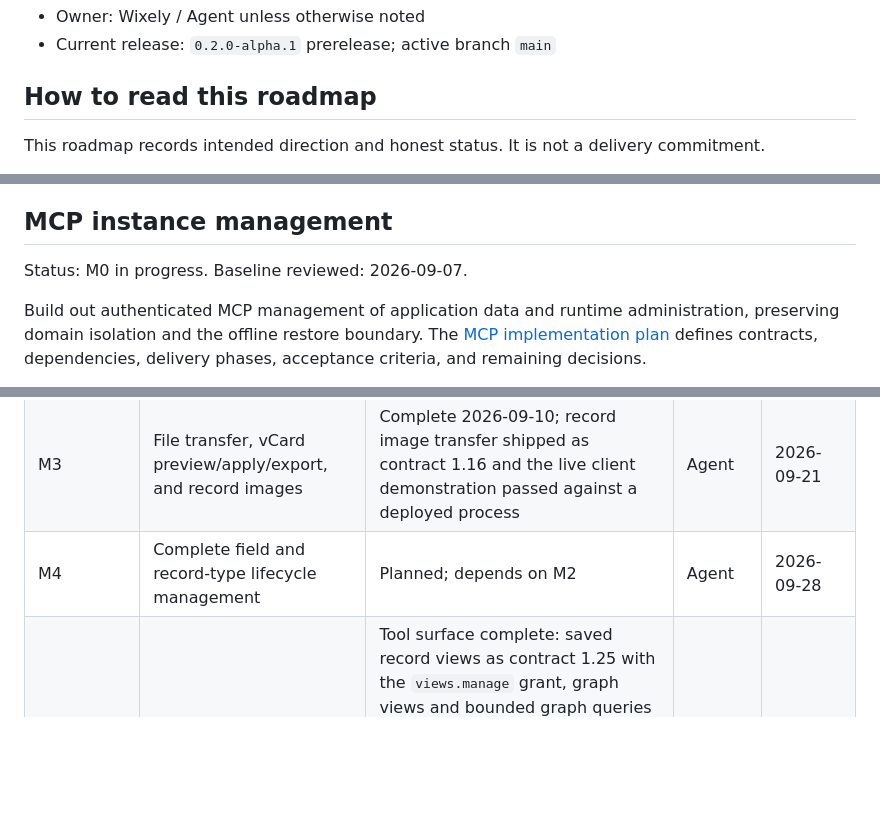
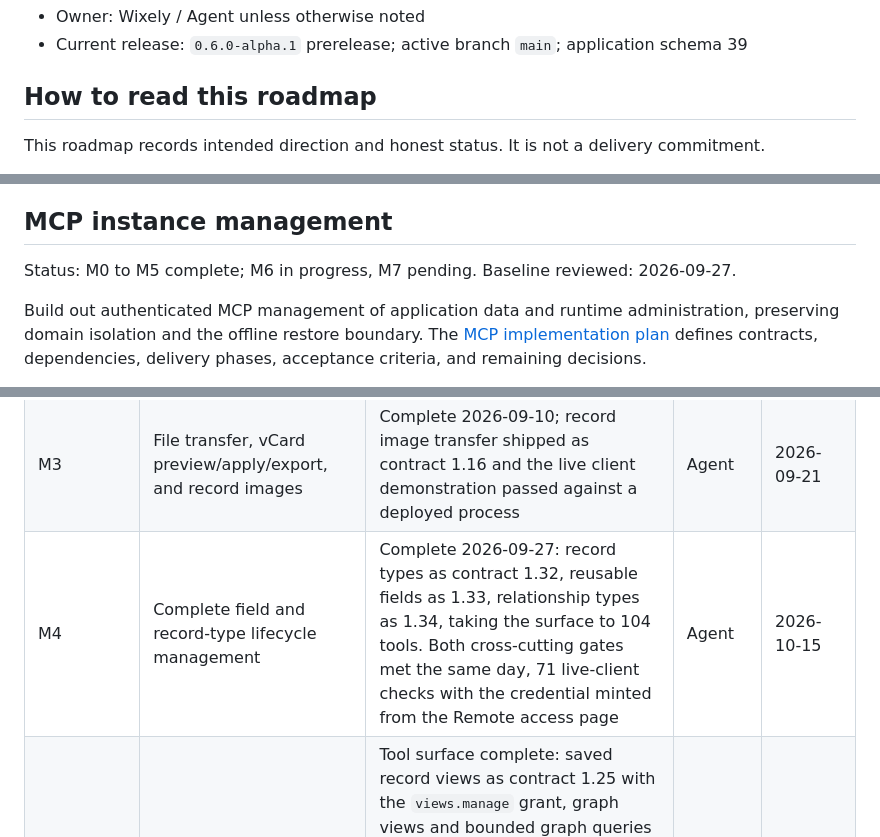
Before and after one commit to Wixely/Monkeysphere, a Markdown page: docs/roadmap.md, 3 parts joined by grey strips. GitHub-like rendering; blank space fills up the shorter version.

```diff
--- a/docs/roadmap.md
+++ b/docs/roadmap.md
@@ -4,5 +4,5 @@
 - Owner: Wixely / Agent unless otherwise noted
-- Current release: `0.2.0-alpha.1` prerelease; active branch `main`
+- Current release: `0.6.0-alpha.1` prerelease; active branch `main`; application schema 39
 
 ## How to read this roadmap
 
@@ -88,7 +92,7 @@ Owner: Wixely / Agent. Next action: reconcile the *Not yet verified* list agains
 
 ## MCP instance management
 
-Status: M0 in progress. Baseline reviewed: 2026-09-07.
+Status: M0 to M5 complete; M6 in progress, M7 pending. Baseline reviewed: 2026-09-27.
 
 Build out authenticated MCP management of application data and runtime administration, preserving domain isolation and the offline restore boundary. The [MCP implementation plan](mcp-management-plan.md) defines contracts, dependencies, delivery phases, acceptance criteria, and remaining decisions.
 
@@ -100,5 +104,5 @@ The [MCP options plan](mcp-options-plan.md) expands this into tool families, acc
 | M1 | Write authorization, concurrency, retry protection, previews, and audit foundations | Complete 2026-09-10 against its exit criteria; preview families and long operations for later tools move to the milestones that need them | Agent | 2026-09-14 |
 | M2 | Records, relationships, domain setup, and minimum structure creation | Complete 2026-09-10; the two-domain MCP-only scenario passes and the live client/browser gates closed on 2026-09-08 | Agent | 2026-09-21 |
 | M3 | File transfer, vCard preview/apply/export, and record images | Complete 2026-09-10; record image transfer shipped as contract 1.16 and the live client demonstration passed against a deployed process | Agent | 2026-09-21 |
-| M4 | Complete field and record-type lifecycle management | Planned; depends on M2 | Agent | 2026-09-28 |
+| M4 | Complete field and record-type lifecycle management | Complete 2026-09-27: record types as contract 1.32, reusable fields as 1.33, relationship types as 1.34, taking the surface to 104 tools. Both cross-cutting gates met the same day, 71 live-client checks with the credential minted from the Remote access page | Agent | 2026-10-15 |
 | M5 | Saved views, graph/map queries, calendar, reminders, and settings | Tool surface complete: saved record views as contract 1.25 with the `views.manage` grant, graph views and bounded graph queries as 1.26, calendar and iCalendar export as 1.27, reminders as 1.28, spatial queries with map settings and the dashboard as 1.29. Complete 2026-09-27: live-client gate passed 2026-09-24 against a published process, interactive browser gate 2026-09-27 including the permission interface for `views.manage` | Agent | 2026-10-15 |
```
Also changed, not shown: other parts of docs/roadmap.md (+11 -7 lines).
